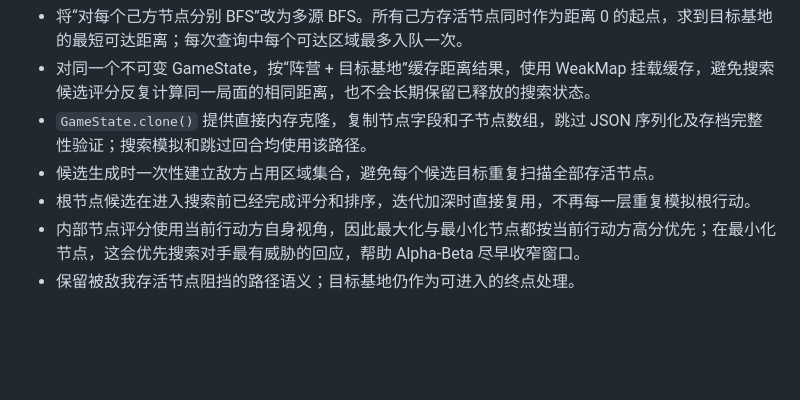
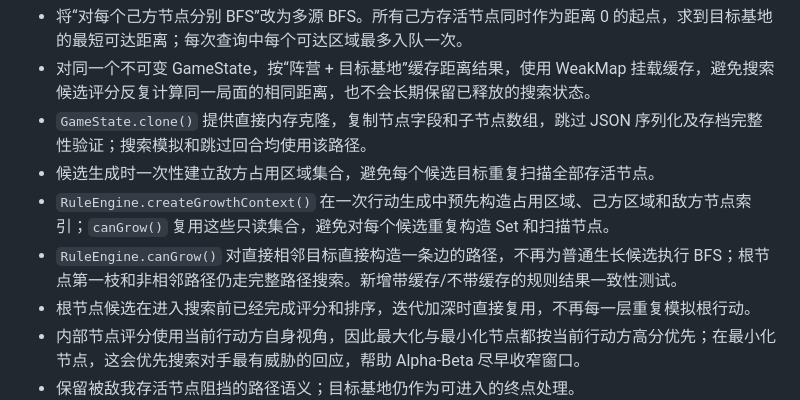
Before and after one commit to zshebjtzs/tree-grow-game, a Markdown page: docs/AI-F3-SEARCH-ENGINE.md, the part around the change. Drawn GitHub-style; blank space fills up the shorter version.

Commit message:
docs(ai): record batched rule-validation optimization

```diff
--- a/docs/AI-F3-SEARCH-ENGINE.md
+++ b/docs/AI-F3-SEARCH-ENGINE.md
@@ -37,6 +37,8 @@
 - 对同一个不可变 GameState，按“阵营 + 目标基地”缓存距离结果，使用 WeakMap 挂载缓存，避免搜索候选评分反复计算同一局面的相同距离，也不会长期保留已释放的搜索状态。
 - `GameState.clone()` 提供直接内存克隆，复制节点字段和子节点数组，跳过 JSON 序列化及存档完整性验证；搜索模拟和跳过回合均使用该路径。
 - 候选生成时一次性建立敌方占用区域集合，避免每个候选目标重复扫描全部存活节点。
+- `RuleEngine.createGrowthContext()` 在一次行动生成中预先构造占用区域、己方区域和敌方节点索引；`canGrow()` 复用这些只读集合，避免对每个候选重复构造 Set 和扫描节点。
+- `RuleEngine.canGrow()` 对直接相邻目标直接构造一条边的路径，不再为普通生长候选执行 BFS；根节点第一枝和非相邻路径仍走完整路径搜索。新增带缓存/不带缓存的规则结果一致性测试。
 - 根节点候选在进入搜索前已经完成评分和排序，迭代加深时直接复用，不再每一层重复模拟根行动。
 - 内部节点评分使用当前行动方自身视角，因此最大化与最小化节点都按当前行动方高分优先；在最小化节点，这会优先搜索对手最有威胁的回应，帮助 Alpha-Beta 尽早收窄窗口。
 - 保留被敌我存活节点阻挡的路径语义；目标基地仍作为可进入的终点处理。
```
